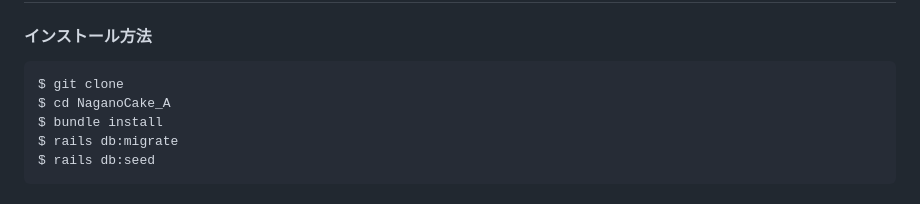
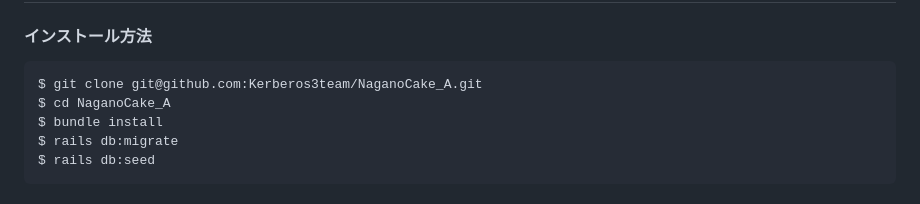
Before and after one commit to Kerberos3team/NaganoCake_A, a Markdown page: README.md, the part around the change. Rendered like a GitHub page.

````diff
--- a/README.md
+++ b/README.md
@@ -82,7 +82,7 @@ gem "enum_help"
 ## 使用方法
 #### インストール方法
 ```
-$ git clone
+$ git clone git@github.com:Kerberos3team/NaganoCake_A.git
 $ cd NaganoCake_A
 $ bundle install
 $ rails db:migrate
````
